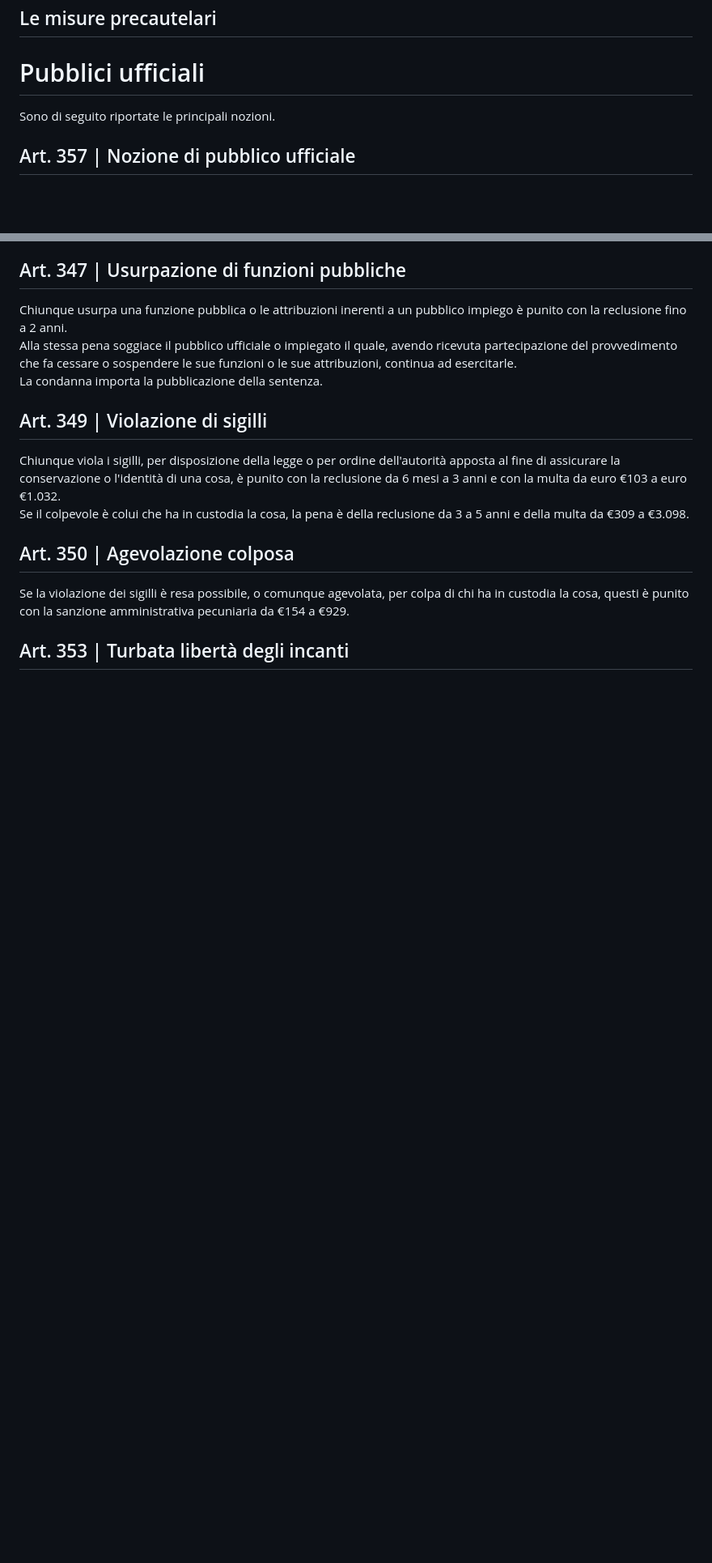
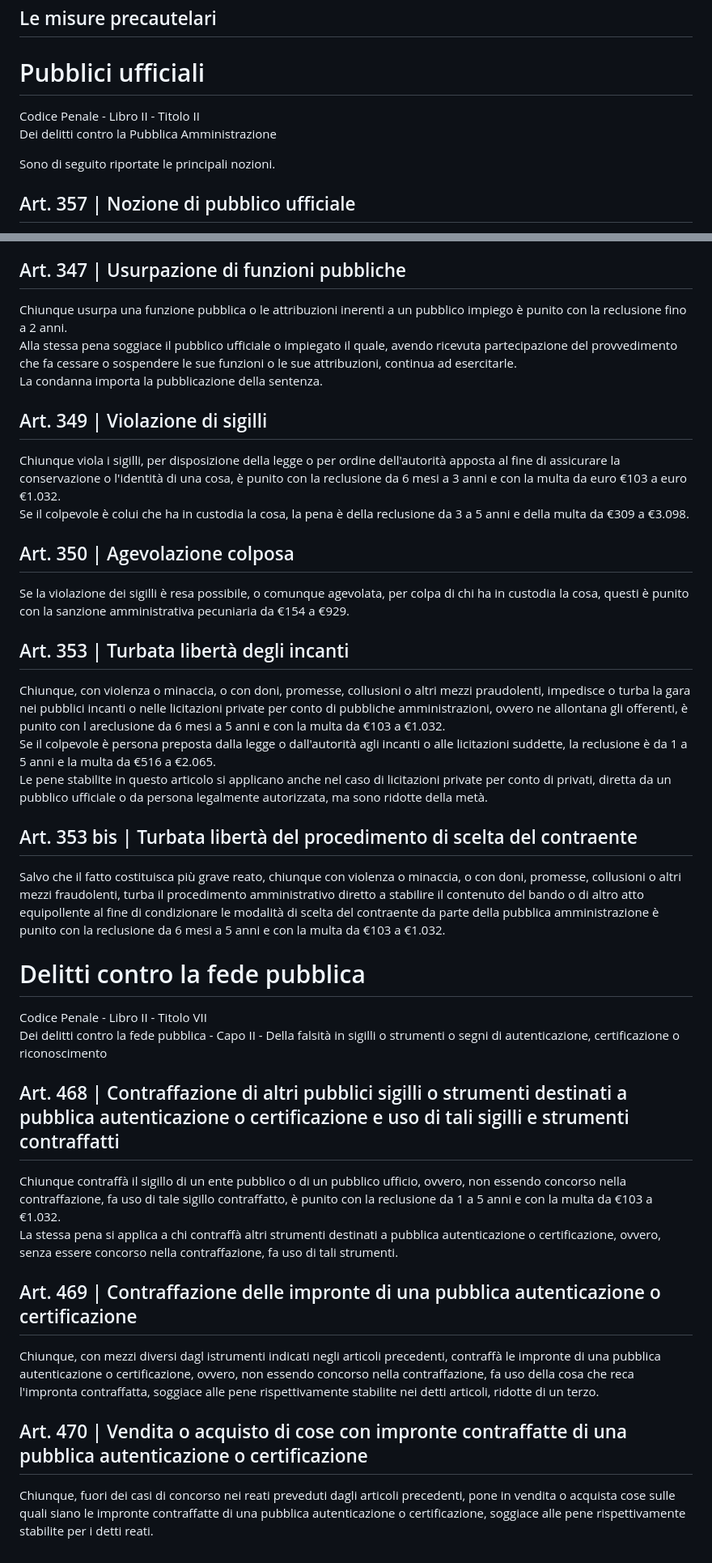
Before and after one commit to eliamarcantognini/adm-summary, a Markdown page: content.md, 2 parts joined by grey strips. Shown at 81% size. Drawn GitHub-style; blank space fills up the shorter version.

```diff
--- a/content.md
+++ b/content.md
@@ -96,6 +96,8 @@ La funzione fondamentale delle indagini di PG è quella di acquisire gli element
 
 
 # Pubblici ufficiali
+<span class='ut'>Codice Penale - Libro II - Titolo II<span>
+<span class='ut'>Dei delitti contro la Pubblica Amministrazione<span>
 
 Sono di seguito riportate le principali nozioni.
 
@@ -246,3 +250,28 @@ Se il colpevole è colui che ha in custodia la cosa, la pena è della reclusione
 Se la violazione dei sigilli è resa possibile, o comunque agevolata, per colpa di chi ha in custodia la cosa, questi è punito con la sanzione amministrativa pecuniaria da €154 a €929.
 
 ## Art. 353 | Turbata libertà degli incanti
+
+Chiunque, con violenza o minaccia, o con doni, promesse, collusioni o altri mezzi praudolenti, impedisce o turba la gara nei pubblici incanti o nelle licitazioni private per conto di pubbliche amministrazioni, ovvero ne allontana gli offerenti, è punito con l areclusione da 6 mesi a 5 anni e con la multa da €103 a €1.032.
+Se il colpevole è persona preposta dalla legge o dall'autorità agli incanti o alle licitazioni suddette, la reclusione è da 1 a 5 anni e la multa da €516 a €2.065.
+Le pene stabilite in questo articolo si applicano anche nel caso di licitazioni private per conto di privati, diretta da un pubblico ufficiale o da persona legalmente autorizzata, ma sono ridotte della metà.
+
+## Art. 353 bis | Turbata libertà del procedimento di scelta del contraente
+
+Salvo che il fatto costituisca più grave reato, chiunque con violenza o minaccia, o con doni, promesse, collusioni o altri mezzi fraudolenti, turba il procedimento amministrativo diretto a stabilire il contenuto del bando o di altro atto equipollente al fine di condizionare le modalità di scelta del contraente da parte della pubblica amministrazione è punito con la reclusione da 6 mesi a 5 anni e con la multa da €103 a €1.032.
+
+# Delitti contro la fede pubblica
+<span class='ut'>Codice Penale - Libro II - Titolo VII<span>
+<span class='ut'>Dei delitti contro la fede pubblica - Capo II - Della falsità in sigilli o strumenti o segni di autenticazione, certificazione o riconoscimento<span>
+
+## Art. 468 | Contraffazione di altri pubblici sigilli o strumenti destinati a pubblica autenticazione o certificazione e uso di tali sigilli e strumenti contraffatti
+
+Chiunque contraffà il sigillo di un ente pubblico o di un pubblico ufficio, ovvero, non essendo concorso nella contraffazione, fa uso di tale sigillo contraffatto, è punito con la reclusione da 1 a 5 anni e con la multa da €103 a €1.032.
+La stessa pena si applica a chi contraffà altri strumenti destinati a pubblica autenticazione o certificazione, ovvero, senza essere concorso nella contraffazione, fa uso di tali strumenti.
+
+## Art. 469 | Contraffazione delle impronte di una pubblica autenticazione o certificazione
+
+Chiunque, con mezzi diversi dagl istrumenti indicati negli articoli precedenti, contraffà le impronte di una pubblica autenticazione o certificazione, ovvero, non essendo concorso nella contraffazione, fa uso della cosa che reca l'impronta contraffatta, soggiace alle pene rispettivamente stabilite nei detti articoli, ridotte di un terzo.
+
+## Art. 470 | Vendita o acquisto di cose con impronte contraffatte di una pubblica autenticazione o certificazione
+
+Chiunque, fuori dei casi di concorso nei reati preveduti dagli articoli precedenti, pone in vendita o acquista cose sulle quali siano le impronte contraffatte di una pubblica autenticazione o certificazione, soggiace alle pene rispettivamente stabilite per i detti reati.
```
Also changed, not shown: other parts of content.md (+2 -0 lines).
